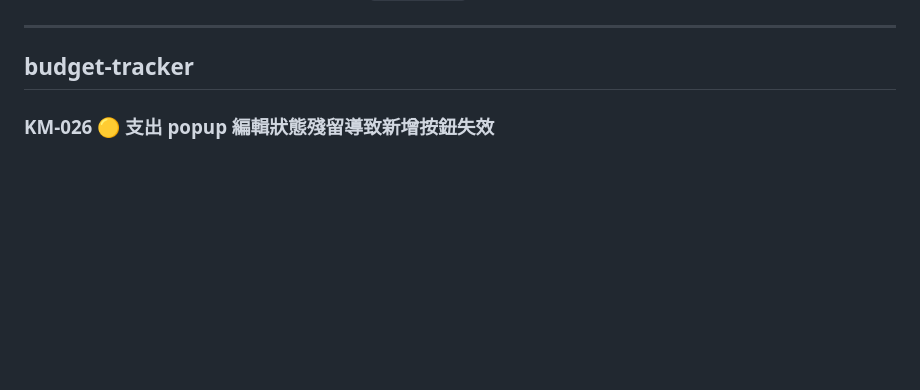
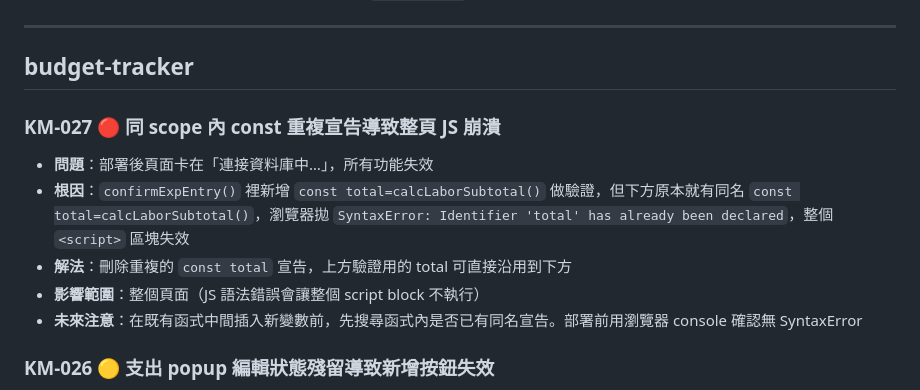
Before and after one commit to newcomicer/my-workflow-tools, a Markdown page: KM.md, the part around the change. Drawn GitHub-style; blank space fills up the shorter version.

Commit message:
fix(budget-tracker): v1.8.6 修正勞務表單新增/編輯邏輯與備註顯示
- 修正 const total 重複宣告導致整頁 JS 崩潰 (KM-027)
- 勞務表單改用小計金額判斷可否新增（支援純餐補無工時）
- 編輯後按更新不再複製成新筆（_editingExpIdx 重設移至 openExpPopup）
- 備註空白時不自動產生摘要文字
- 明細摘要：時數為 0 時不顯示 0h

Co-Authored-By: Claude Opus 4.6 <noreply@anthropic.com>

```diff
--- a/KM.md
+++ b/KM.md
@@ -34,6 +34,13 @@
 ---
 
 ## budget-tracker
+
+### KM-027 🔴 同 scope 內 const 重複宣告導致整頁 JS 崩潰
+- **問題**：部署後頁面卡在「連接資料庫中…」，所有功能失效
+- **根因**：`confirmExpEntry()` 裡新增 `const total=calcLaborSubtotal()` 做驗證，但下方原本就有同名 `const total=calcLaborSubtotal()`，瀏覽器拋 `SyntaxError: Identifier 'total' has already been declared`，整個 `<script>` 區塊失效
+- **解法**：刪除重複的 `const total` 宣告，上方驗證用的 total 可直接沿用到下方
+- **影響範圍**：整個頁面（JS 語法錯誤會讓整個 script block 不執行）
+- **未來注意**：在既有函式中間插入新變數前，先搜尋函式內是否已有同名宣告。部署前用瀏覽器 console 確認無 SyntaxError
 
 ### KM-026 🟡 支出 popup 編輯狀態殘留導致新增按鈕失效
 - **問題**：正職（假日獎金）勞務表單填完後，「＋ 新增這筆」按鈕一直 disabled 無法新增
```
